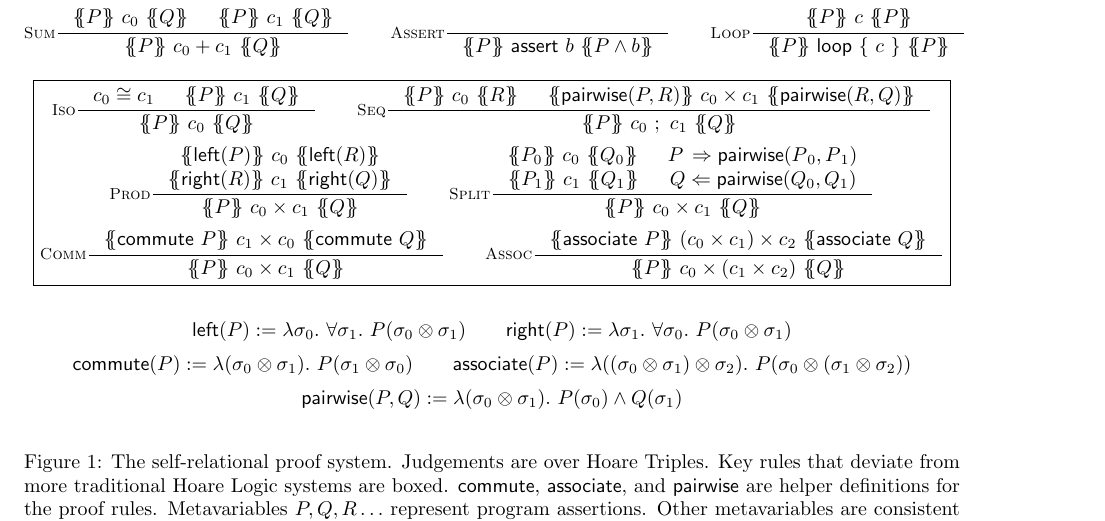
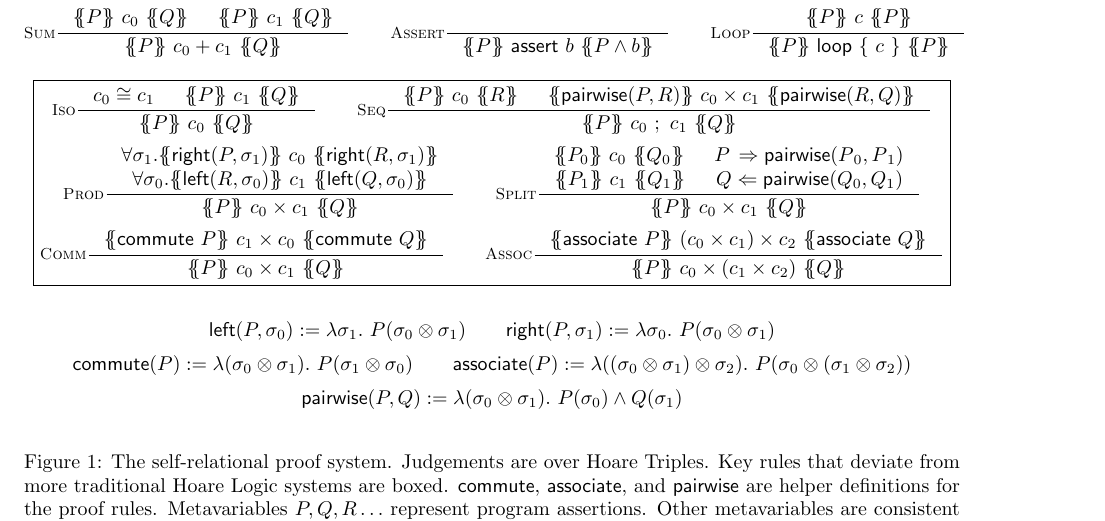
Before and after one commit to DAHeath/self-relational, a LaTeX document (paper/approach.tex): part of page 2 of 2, cut so that both start at the same text. Compiled offline with pdfLaTeX.

Commit message:
fixed prod rule with corresponding proof

```diff
--- a/paper/approach.tex
+++ b/paper/approach.tex
@@ -91,8 +91,8 @@ TODO
   }
   \\
   \inference[\textsc{Prod}]{%
-    \hoare{\aleft(P)}{c_0}{\aleft(R)}\\
-    \hoare{\aright(R)}{c_1}{\aright(Q)}
+    \forall \sigma_1.\hoare{\aright(P, \sigma_1)}{c_0}{\aright(R, \sigma_1)}\\
+    \forall \sigma_0.\hoare{\aleft(R, \sigma_0)}{c_1}{\aleft(Q, \sigma_0)}
   }{%
     \hoare{P}{c_0 \times c_1}{Q}
   }
@@ -119,9 +119,9 @@ TODO
   }
   \end{empheq}
   \begin{gather*}
-  \aleft(P) := \lambda\sigma_0.~\forall \sigma_1.~P(\sigma_0 \otimes \sigma_1)
+  \aleft(P, \sigma_0) := \lambda\sigma_1.~P(\sigma_0 \otimes \sigma_1)
   \qquad
-  \aright(P) := \lambda\sigma_1.~\forall \sigma_0.~P(\sigma_0 \otimes \sigma_1)
+  \aright(P, \sigma_1) := \lambda\sigma_0.~P(\sigma_0 \otimes \sigma_1)
   \\
   \commute(P) := \lambda(\sigma_0 \otimes \sigma_1).~P(\sigma_1 \otimes \sigma_0)
   \qquad
```
Also changed, not shown: 1 other file.
